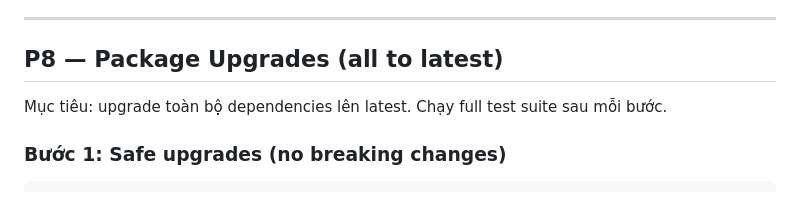
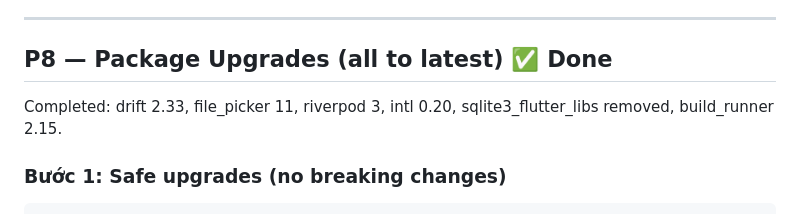
Before and after one commit to thienph3/bonus, a Markdown page: docs/IMPROVEMENTS.md, the part around the change. GitHub-like rendering.

Commit message:
docs: mark P8 package upgrades as done

```diff
--- a/docs/IMPROVEMENTS.md
+++ b/docs/IMPROVEMENTS.md
@@ -192,9 +192,9 @@ Giữ Material 3 nhưng điều chỉnh cho phù hợp user kế toán + data-he
 
 ---
 
-## P8 — Package Upgrades (all to latest)
+## P8 — Package Upgrades (all to latest) ✅ Done
 
-Mục tiêu: upgrade toàn bộ dependencies lên latest. Chạy full test suite sau mỗi bước.
+Completed: drift 2.33, file_picker 11, riverpod 3, intl 0.20, sqlite3_flutter_libs removed, build_runner 2.15.
 
 ### Bước 1: Safe upgrades (no breaking changes)
 
```
